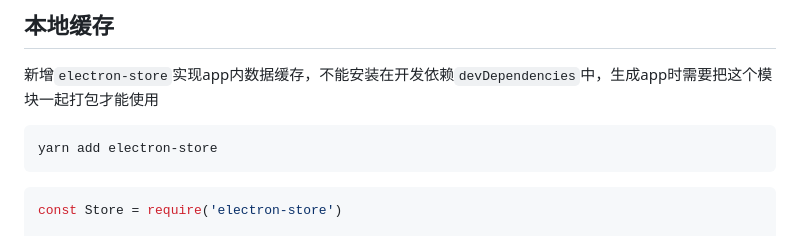
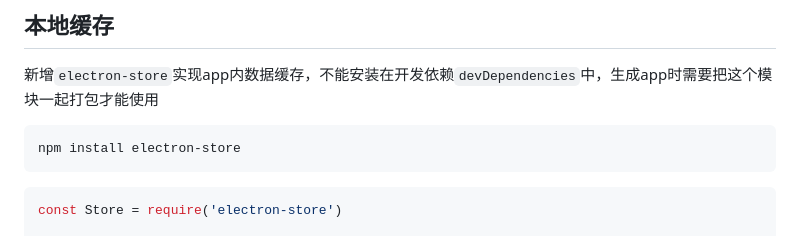
Before and after one commit to babytutu/doubanApp, a Markdown page: README.md, the part around the change. GitHub-like rendering.

Commit message:
doc: 文档说明统一使用npm

````diff
--- a/README.md
+++ b/README.md
@@ -130,7 +130,7 @@ app.setAboutPanelOptions({
 新增`electron-store`实现app内数据缓存，不能安装在开发依赖`devDependencies`中，生成app时需要把这个模块一起打包才能使用
 
 ```bash
-yarn add electron-store
+npm install electron-store
 ```
 
 ```js
````
